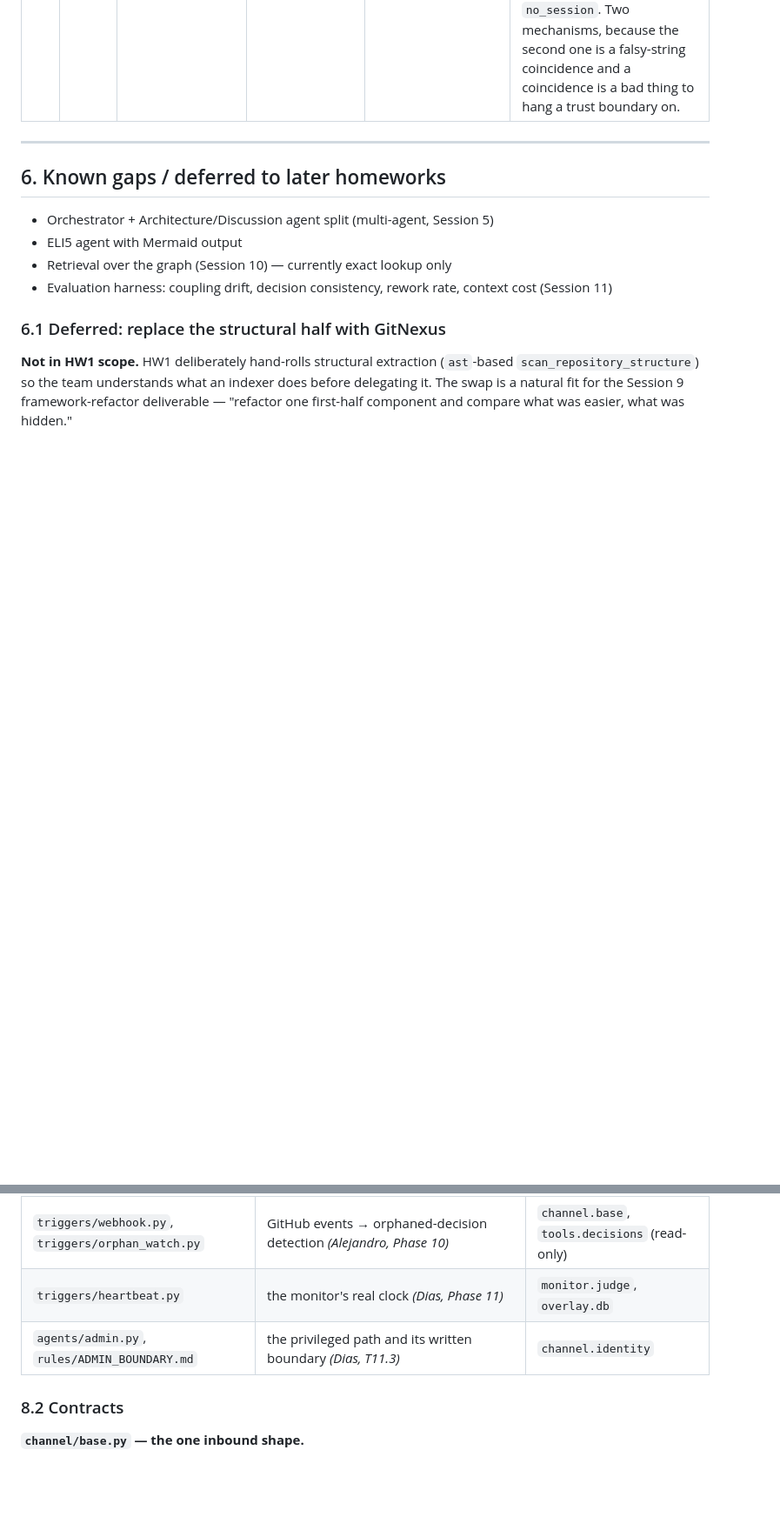
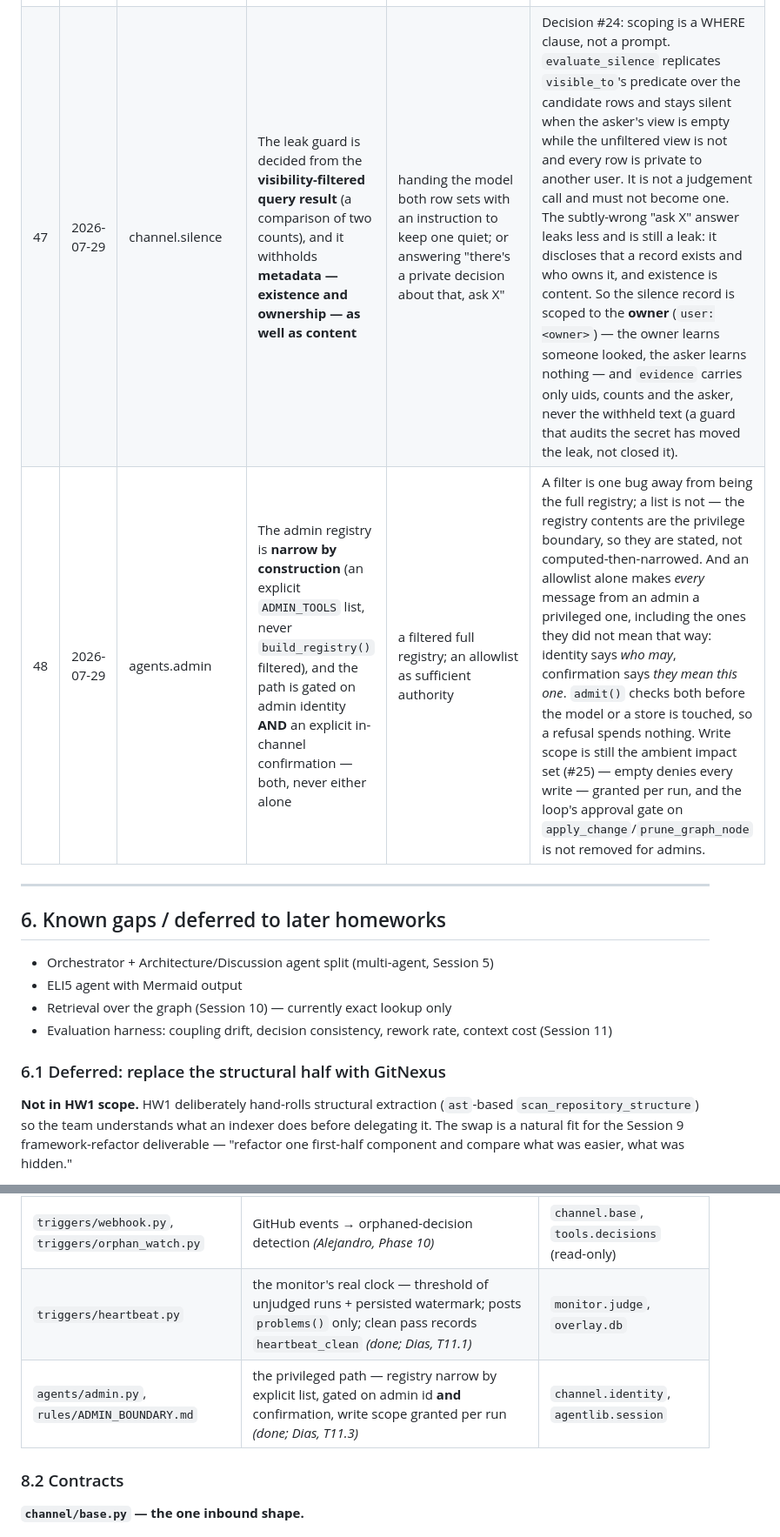
Before and after one commit to furkanbk/Responsible-Agentic-Development, a Markdown page: docs/ARCHITECTURE.md, 2 parts joined by grey strips. Shown at 87% size. Rendered like a GitHub page; blank space fills up the shorter version.

```diff
--- a/docs/ARCHITECTURE.md
+++ b/docs/ARCHITECTURE.md
@@ -364,6 +364,8 @@ this table — the renumbering in T3.4/T8.4 was the lesson.
 | 43 | 2026-07-28 | channel.queue | **Per-path admission**, not one uniform strategy: webhook → coalesce, heartbeat → drop the duplicate, human → queue but **reject with a reason** while a gate is open | strict FIFO for everything; coalescing everything; interrupting the in-flight turn | The three paths want different things and one rule would be wrong for at least two. A push's answer is read off the working tree, so only the newest event was ever going to be right — coalescing is correct, and it *costs* per-commit granularity (we can say a decision went stale in this batch, not which commit did it). A queued heartbeat already covers everything outstanding, so the duplicate is dropped rather than coalesced, and that costs nothing — which is why it is a different rule. A human's message is never merged or dropped: discarding a question somebody typed is data loss wearing a policy's clothes. The one exception is while the worker is parked on an approval, where rejecting *with an explanation* costs the human a re-send and buys a bounded, visible wait instead of a message that appears to have been swallowed. Interrupting was rejected outright: it abandons runs mid-way and leaves partial run logs and orphaned gates. |
 | 44 | 2026-07-28 | overlay / channel.silence | **Silence is a first-class recorded outcome** with its own table, its own closed reason-code set, and **its own visibility** | logging it as a run with `stopped="silent"`; not recording it at all | "The agent didn't answer" and "the agent decided not to answer" are the same observation and different events; without a value distinguishing them, a deliberate non-answer is indistinguishable from a crashed worker, and the first person to debug one will "fix" the other. The reason must also be *retrievable* or "silence with a reason recorded" is just silence — hence a table and `inspect_store.py silences`, not a note in a log line. Its own `visibility` column because the most important silence, the private-decision leak guard (T11.2), must be readable by the **owner** of the withheld decision and by nobody else: a silence log everyone could read would announce exactly what the silence was protecting. For the same reason `evidence` records what was *checked* — uids, counts, who asked — never the content withheld. |
 | 45 | 2026-07-28 | channel.identity | The bot has **its own `author_id`** (`bot:radf`), an unmapped sender resolves to the **anonymous identity rather than to itself**, and read-only is enforced by the empty impact set (#25) rather than by prompt | reusing the platform user id as the RADF user id; trusting the display name; a "you may not write" instruction | "Disposable identity" is only half a token question. The other half is in the store: anything the bot authors must be attributable to the bot, not to whoever asked for it. The platform id is trusted *as a lookup key only* — reusing it directly would let the first stranger to message the bot pick their own `user:<scope>`, one collision away from somebody's private rows. Display names are attacker-controlled and carry nothing. And the read-only posture is doubled deliberately: the write tools are absent from the anonymous registry **and** `append_decision_record` independently refuses a falsy author with `no_session`. Two mechanisms, because the second one is a falsy-string coincidence and a coincidence is a bad thing to hang a trust boundary on. |
+| 47 | 2026-07-29 | channel.silence | The leak guard is decided from the **visibility-filtered query result** (a comparison of two counts), and it withholds **metadata — existence and ownership — as well as content** | handing the model both row sets with an instruction to keep one quiet; or answering "there's a private decision about that, ask X" | Decision #24: scoping is a WHERE clause, not a prompt. `evaluate_silence` replicates `visible_to`'s predicate over the candidate rows and stays silent when the asker's view is empty while the unfiltered view is not and every row is private to another user. It is not a judgement call and must not become one. The subtly-wrong "ask X" answer leaks less and is still a leak: it discloses that a record exists and who owns it, and existence is content. So the silence record is scoped to the **owner** (`user:<owner>`) — the owner learns someone looked, the asker learns nothing — and `evidence` carries only uids, counts and the asker, never the withheld text (a guard that audits the secret has moved the leak, not closed it). |
+| 48 | 2026-07-29 | agents.admin | The admin registry is **narrow by construction** (an explicit `ADMIN_TOOLS` list, never `build_registry()` filtered), and the path is gated on admin identity **AND** an explicit in-channel confirmation — both, never either alone | a filtered full registry; an allowlist as sufficient authority | A filter is one bug away from being the full registry; a list is not — the registry contents are the privilege boundary, so they are stated, not computed-then-narrowed. And an allowlist alone makes *every* message from an admin a privileged one, including the ones they did not mean that way: identity says *who may*, confirmation says *they mean this one*. `admit()` checks both before the model or a store is touched, so a refusal spends nothing. Write scope is still the ambient impact set (#25) — empty denies every write — granted per run, and the loop's approval gate on `apply_change`/`prune_graph_node` is not removed for admins. |
 
 ---
 
@@ -561,8 +563,8 @@ express — deciding not to answer.
 | `service.py` | the long-running process: poll → identity → queue → worker → reply; the two narrow registries | all of the above, `orchestrator`, `overlay` |
 | `triggers/__init__.py` | the shared event shape for Phases 10 and 11 | `channel.base` |
 | `triggers/webhook.py`, `triggers/orphan_watch.py` | GitHub events → orphaned-decision detection *(Alejandro, Phase 10)* | `channel.base`, `tools.decisions` (read-only) |
-| `triggers/heartbeat.py` | the monitor's real clock *(Dias, Phase 11)* | `monitor.judge`, `overlay.db` |
-| `agents/admin.py`, `rules/ADMIN_BOUNDARY.md` | the privileged path and its written boundary *(Dias, T11.3)* | `channel.identity` |
+| `triggers/heartbeat.py` | the monitor's real clock — threshold of unjudged runs + persisted watermark; posts `problems()` only; clean pass records `heartbeat_clean` *(done; Dias, T11.1)* | `monitor.judge`, `overlay.db` |
+| `agents/admin.py`, `rules/ADMIN_BOUNDARY.md` | the privileged path — registry narrow by explicit list, gated on admin id **and** confirmation, write scope granted per run *(done; Dias, T11.3)* | `channel.identity`, `agentlib.session` |
 
 ### 8.2 Contracts
 
```
Also changed, not shown: other parts of docs/ARCHITECTURE.md (+1 -1 lines), docs/TODO.md (+21 -21 lines).
